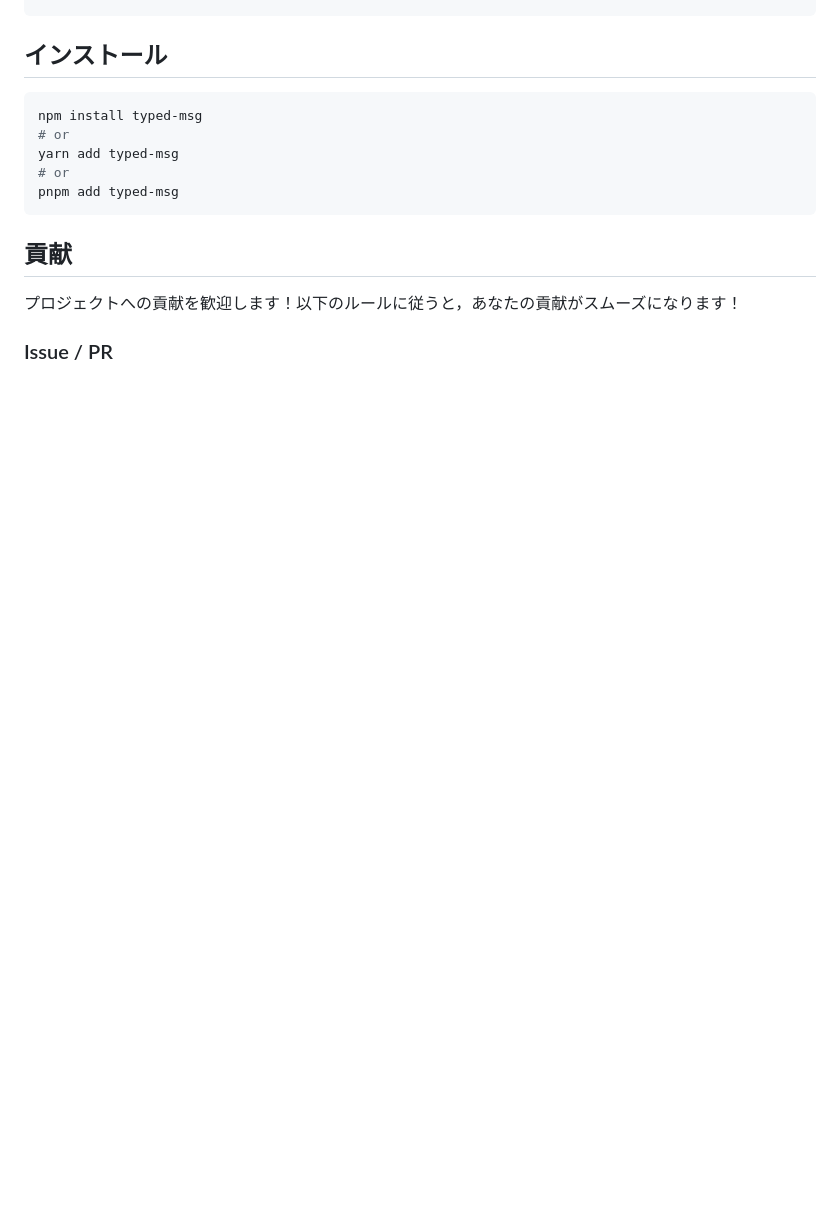
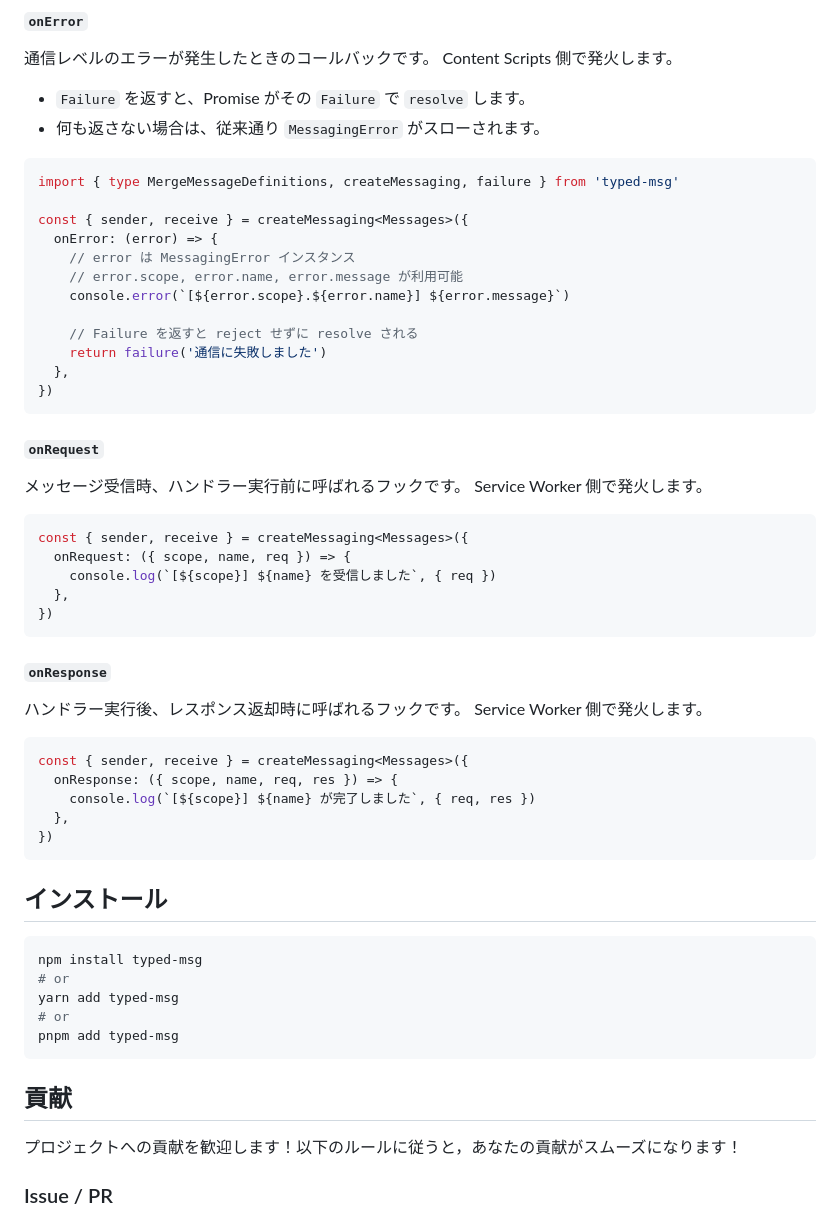
Before and after one commit to vrcalphabet/typed-msg, a Markdown page: README.md, the part around one of its changes. Rendered like a GitHub page; blank space fills up the shorter version.

````diff
--- a/README.md
+++ b/README.md
@@ -153,3 +176,47 @@ if (openResult.success) {
+#### `onError`
+
+通信レベルのエラーが発生したときのコールバックです。 Content Scripts 側で発火します。
+
+- `Failure` を返すと、Promise がその `Failure` で `resolve` します。
+- 何も返さない場合は、従来通り `MessagingError` がスローされます。
+
+```ts
+import { type MergeMessageDefinitions, createMessaging, failure } from 'typed-msg'
+
+const { sender, receive } = createMessaging<Messages>({
+  onError: (error) => {
+    // error は MessagingError インスタンス
+    // error.scope, error.name, error.message が利用可能
+    console.error(`[${error.scope}.${error.name}] ${error.message}`)
+
+    // Failure を返すと reject せずに resolve される
+    return failure('通信に失敗しました')
+  },
+})
+```
+
+#### `onRequest`
+
+メッセージ受信時、ハンドラー実行前に呼ばれるフックです。 Service Worker 側で発火します。
+
+```ts
+const { sender, receive } = createMessaging<Messages>({
+  onRequest: ({ scope, name, req }) => {
+    console.log(`[${scope}] ${name} を受信しました`, { req })
+  },
+})
+```
+
+#### `onResponse`
+
+ハンドラー実行後、レスポンス返却時に呼ばれるフックです。 Service Worker 側で発火します。
+
+```ts
+const { sender, receive } = createMessaging<Messages>({
+  onResponse: ({ scope, name, req, res }) => {
+    console.log(`[${scope}] ${name} が完了しました`, { req, res })
+  },
+})
 ```
 
 ## インストール
````
Also changed, not shown: other parts of README.md (+70 -39 lines).
